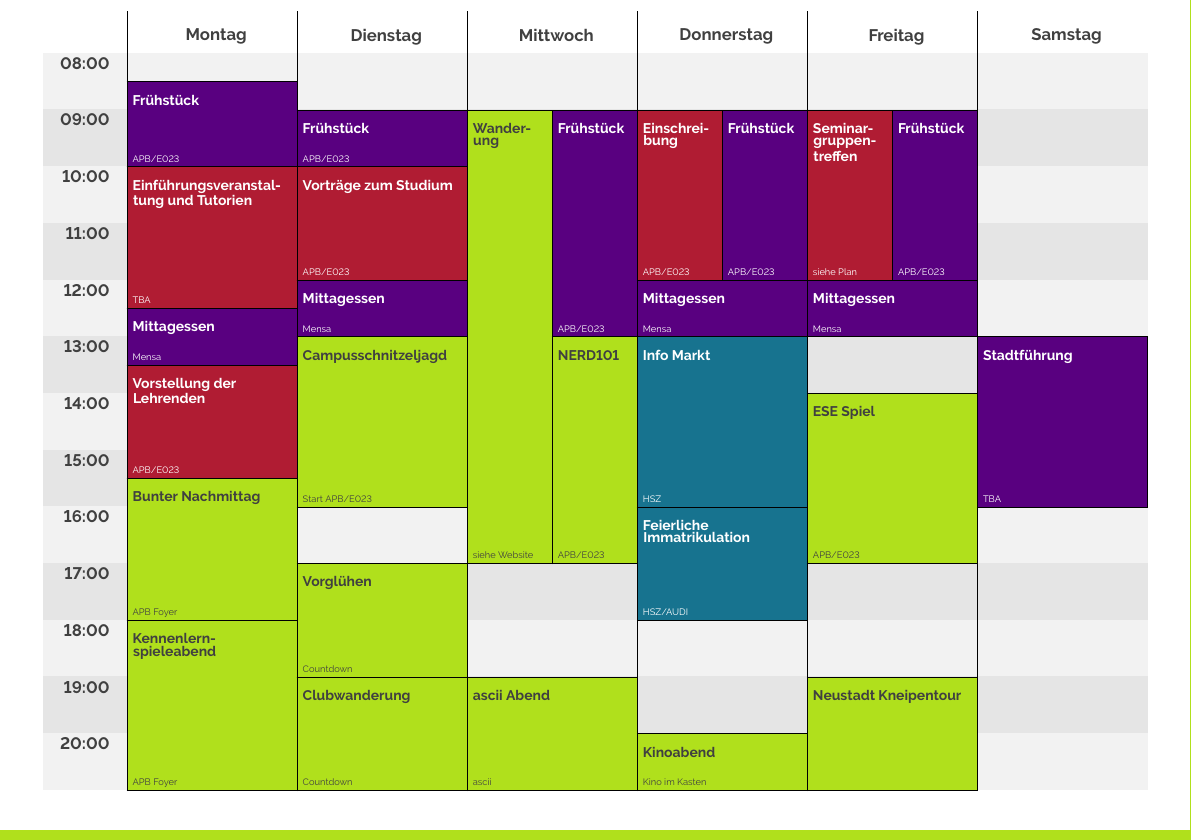
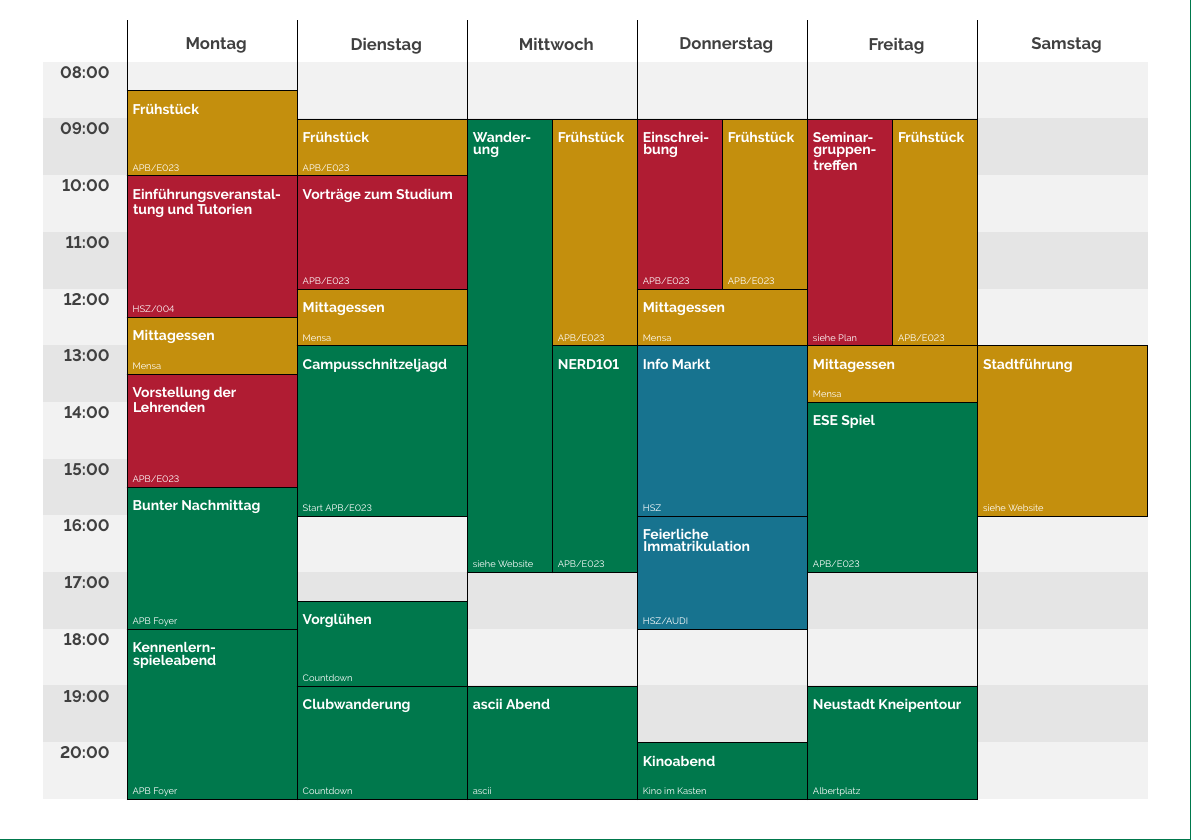
Before and after one commit to fsr/nopanic, a LaTeX document (timetable/zeitplan.tex): part of the page, cut so that both start at the same text. Compiled offline with pdfLaTeX.

Commit message:
update timetable

```diff
--- a/timetable/zeitplan.tex
+++ b/timetable/zeitplan.tex
@@ -33,10 +33,10 @@
 
 % Define event types
 %background  foreground
+\defineevent{spass}{0.0}{0.47}{0.3}{1.0}{1.0}{1.0}% dunkelgrün
 \defineevent{info}{0.69}{0.11}{0.20}{1.0}{1.0}{1.0}% rot
-\defineevent{spass}{0.69}{0.88}{0.11}{0.25}{0.25}{0.25}% grün
-\defineevent{abend}{0.69}{0.88}{0.11}{0.25}{0.25}{0.25}% grün
-\defineevent{fs}{0.35}{0.00}{0.50}{1.0}{1.0}{1.0}% lila
+\defineevent{abend}{0.0}{0.47}{0.3}{1.0}{1.0}{1.0}% dunkelgrün
+\defineevent{fs}{0.77}{0.56}{0.05}{1.0}{1.0}{1.0}% ocker-ish
 \defineevent{extern}{0.09}{0.45}{0.56}{1.0}{1.0}{1.0}% petrol
 \defineevent{plenum}{0.96}{0.56}{0.07}{1.0}{1.0}{1.0}% orange
 \defineevent{anreise}{0.925}{0.925}{0.925}{0.25}{0.25}{0.25}% weiß
@@ -49,7 +49,7 @@
   \hours{8}{15}{0}
   \germandays{1}
   \event 1 {0830}{1000}{Frühstück}{}{APB/E023}{}{fs}{0}
-  \event 1 {1000}{1230}{Einführungsveranstaltung und Tutorien}{}{TBA}{}{info}{0}
+  \event 1 {1000}{1230}{Einführungsveranstaltung und Tutorien}{}{HSZ/004}{}{info}{0}
   \event 1 {1230}{1330}{Mittagessen}{}{Mensa}{}{fs}{0}
   \event 1 {1330}{1530}{Vorstellung der Lehrenden}{}{APB/E023}{}{info}{0}
   \event 1 {1530}{1800}{Bunter Nachmittag}{}{APB Foyer}{}{spass}{0}
@@ -58,8 +58,8 @@
   \event 2 {0900}{1000}{Frühstück}{}{APB/E023}{}{fs}{0}
   \event 2 {1000}{1200}{Vorträge zum Studium}{}{APB/E023}{}{info}{0}
   \event 2 {1200}{1300}{Mittagessen}{}{Mensa}{}{fs}{0}
-    \event 2 {1300}{1600}{Campusschnitzeljagd}{}{Start APB/E023}{}{spass}{0}
-  \event 2 {1700}{1900}{Vorglühen}{}{Countdown}{}{spass}{0}
+  \event 2 {1300}{1600}{Campusschnitzeljagd}{}{Start APB/E023}{}{spass}{0}
+  \event 2 {1730}{1900}{Vorglühen}{}{Countdown}{}{spass}{0}
   \event 2 {1900}{2100}{Clubwanderung}{}{Countdown}{}{spass}{0}
 
   \event 3 {0900}{1700}{Wander-\\ung}{}{siehe Website}{}{spass}{1}
@@ -74,13 +74,13 @@
   \event 4 {1600}{1800}{Feierliche Immatrikulation}{}{HSZ/AUDI}{}{extern}{0}
   \event 4 {2000}{2100}{Kinoabend}{}{Kino im Kasten}{}{spass}{0}
 
-  \event 5 {0900}{1200}{Frühstück}{}{APB/E023}{}{fs}{2}
-    \event 5 {0900}{1200}{Seminar-\\gruppen-\\treffen}{}{siehe Plan}{}{info}{1}
-  \event 5 {1200}{1300}{Mittagessen}{}{Mensa}{}{fs}{0}
+  \event 5 {0900}{1300}{Frühstück}{}{APB/E023}{}{fs}{2}
+  \event 5 {0900}{1300}{Seminar-\\gruppen-\\treffen}{}{siehe Plan}{}{info}{1}
+  \event 5 {1300}{1400}{Mittagessen}{}{Mensa}{}{fs}{0}
   \event 5 {1400}{1700}{ESE Spiel}{}{APB/E023}{}{spass}{0}
-  \event 5 {1900}{2100}{Neustadt Kneipentour}{}{}{}{spass}{0}
+  \event 5 {1900}{2100}{Neustadt Kneipentour}{}{Albertplatz}{}{spass}{0}
 
-  \event 6 {1300}{1600}{Stadtführung}{}{TBA}{}{fs}{0}
+  \event 6 {1300}{1600}{Stadtführung}{}{siehe Website}{}{fs}{0}
 \end{timetable}
 \end{center}
 % \end{landscape}
```
Also changed, not shown: timetable/zeitplan.pdf.
